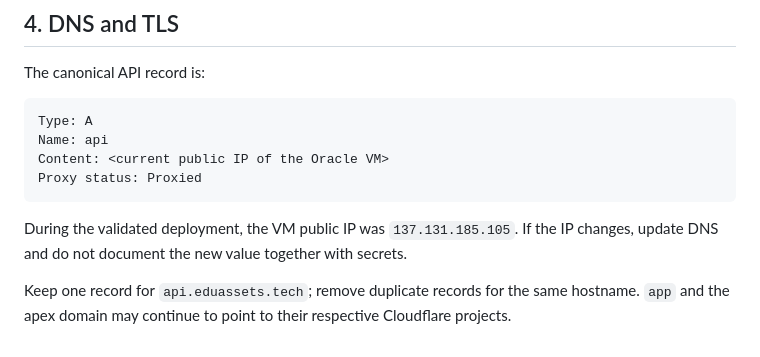
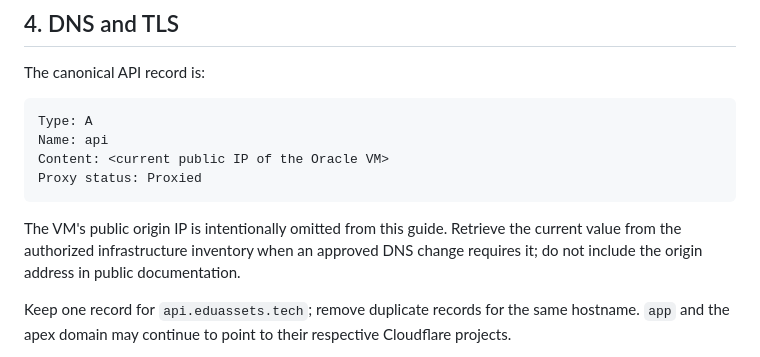
Before and after one commit to edu-assets/app-eduassets, a Markdown page: public/docs/Hosting.md, the part around the change. GitHub-like rendering.

Commit message:
docs(frontend): omit origin address from hosting guides

````diff
--- a/public/docs/Hosting.md
+++ b/public/docs/Hosting.md
@@ -96,7 +96,7 @@ Content: <current public IP of the Oracle VM>
 Proxy status: Proxied
 ```
 
-During the validated deployment, the VM public IP was `137.131.185.105`. If the IP changes, update DNS and do not document the new value together with secrets.
+The VM's public origin IP is intentionally omitted from this guide. Retrieve the current value from the authorized infrastructure inventory when an approved DNS change requires it; do not include the origin address in public documentation.
 
 Keep one record for `api.eduassets.tech`; remove duplicate records for the same hostname. `app` and the apex domain may continue to point to their respective Cloudflare projects.
 
````
Also changed, not shown: public/docs/Hospedagem.md (+1 -1 lines).
